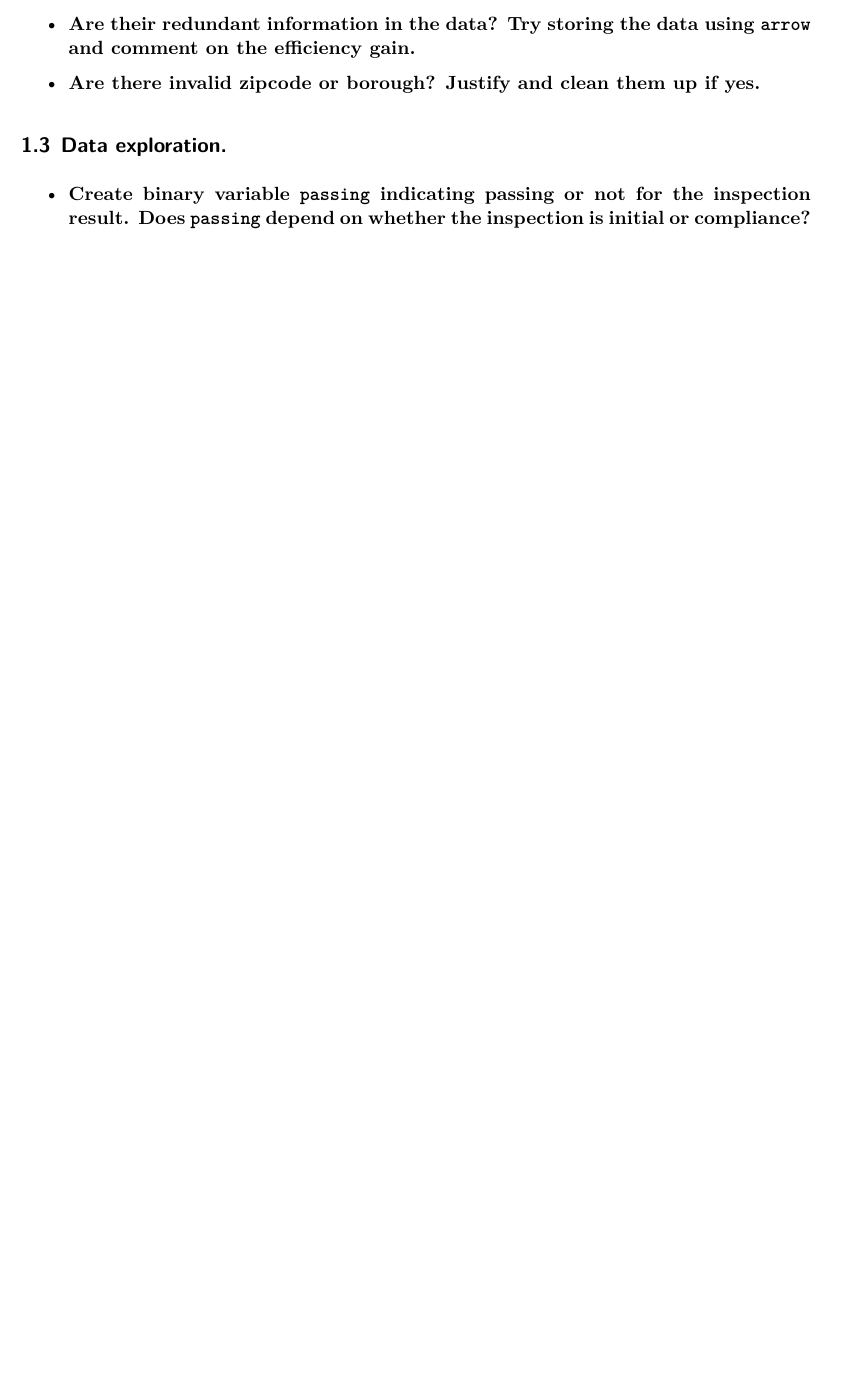
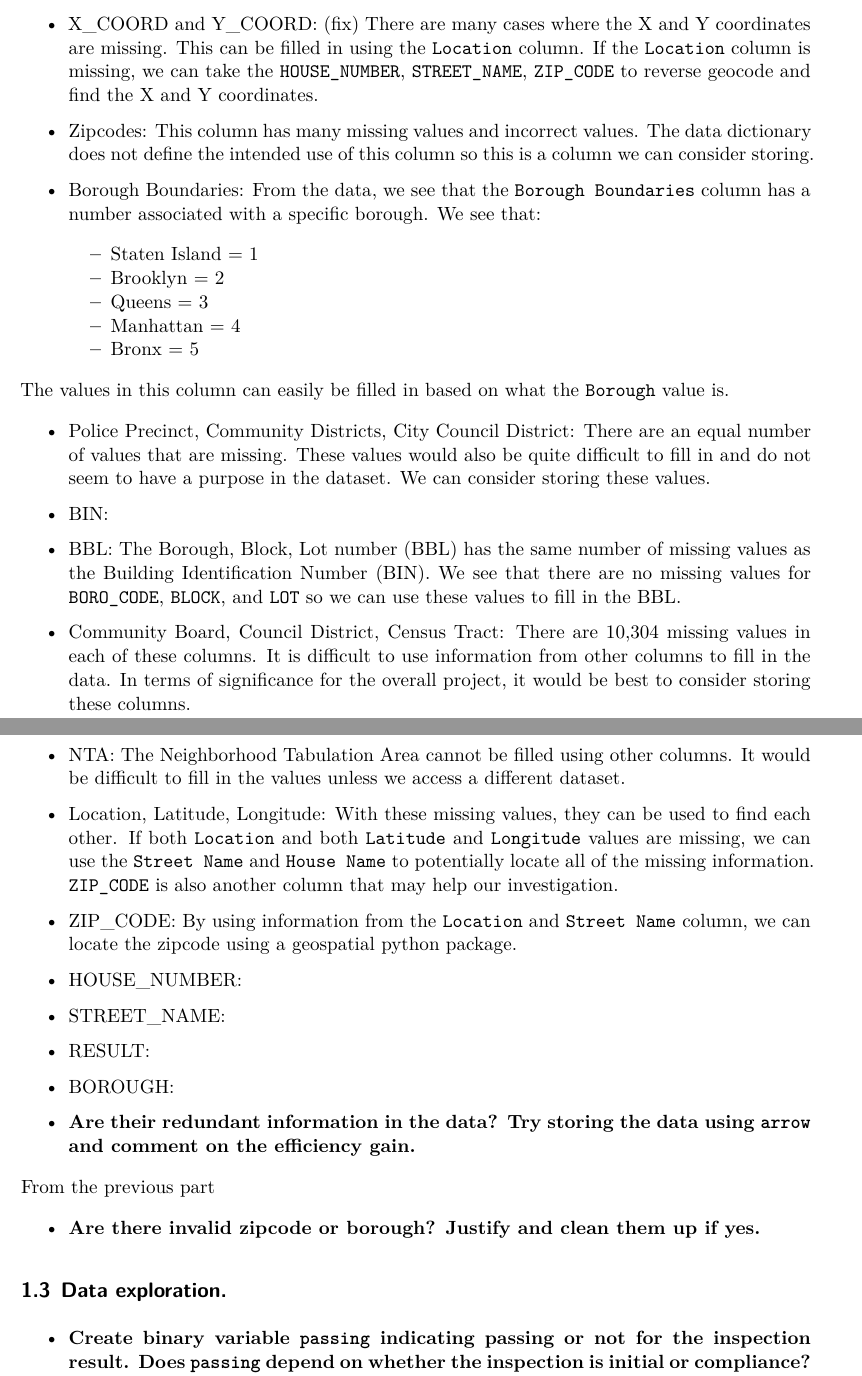
Before and after one commit to vxie0119/statds-midterm-project, a Quarto document (project.qmd): part of page 2 of 3 before the commit and two parts of pages 2 and 3 of 4 after it, the two joined at a grey line, cut at the place of the change, the shorter picture padded with empty space. Rendered offline with R 4.5, knitr and Pandoc in place of Quarto, then LaTeX, with nearby package versions; some code elsewhere in the file could not run offline.

Commit message:
Current version, data cleaning partially done

````diff
--- a/project.qmd
+++ b/project.qmd
@@ -61,8 +62,46 @@ missing_info_summary = missing_info[missing_info > 0].sort_values(ascending=Fals
 missing_info_summary
 ```
 
+- X_COORD and Y_COORD: (fix) There are many cases where the X and Y coordinates are missing. This can be filled in using the `Location` column. If the `Location` column is missing, we can take the `HOUSE_NUMBER`, `STREET_NAME`, `ZIP_CODE` to reverse geocode and find the X and Y coordinates.
+
+- Zipcodes: This column has many missing values and incorrect values. The data dictionary does not define the intended use of this column so this is a column we can consider storing.
+
+- Borough Boundaries: From the data, we see that the `Borough Boundaries` column has a number associated with a specific borough. We see that:
+
+    - Staten Island = 1
+    - Brooklyn = 2
+    - Queens = 3
+    - Manhattan = 4
+    - Bronx = 5
+
+The values in this column can easily be filled in based on what the `Borough` value is.
+
+- Police Precinct, Community Districts, City Council District: There are an equal number of values that are missing. These values would also be quite difficult to fill in and do not seem to have a purpose in the dataset. We can consider storing these values.
+
+- BIN:
+
+- BBL: The Borough, Block, Lot number (BBL) has the same number of missing values as the Building Identification Number (BIN). We see that there are no missing values for `BORO_CODE`, `BLOCK`, and `LOT` so we can use these values to fill in the BBL.
+
+- Community Board, Council District, Census Tract: There are 10,304 missing values in each of these columns. It is difficult to use information from other columns to fill in the data. In terms of significance for the overall project, it would be best to consider storing these columns.
+
+- NTA: The Neighborhood Tabulation Area cannot be filled using other columns. It would be difficult to fill in the values unless we access a different dataset.
+
+- Location, Latitude, Longitude: With these missing values, they can be used to find each other. If both `Location` and both `Latitude` and `Longitude` values are missing, we can use the `Street Name` and `House Name` to potentially locate all of the missing information. `ZIP_CODE` is also another column that may help our investigation.
+
+- ZIP_CODE: By using information from the `Location` and  `Street Name` column, we can locate the zipcode using a geospatial python package.
+
+- HOUSE_NUMBER:
+
+- STREET_NAME:
+
+- RESULT:
+
+- BOROUGH:
+
 + **Are their redundant information in the data? Try storing
   the data using `arrow` and comment on the efficiency gain.**
+
+From the previous part
 
 + **Are there invalid zipcode or borough? Justify and clean
   them up if yes.**
````
Also changed, not shown: project.qmd (1 more changed lines).
